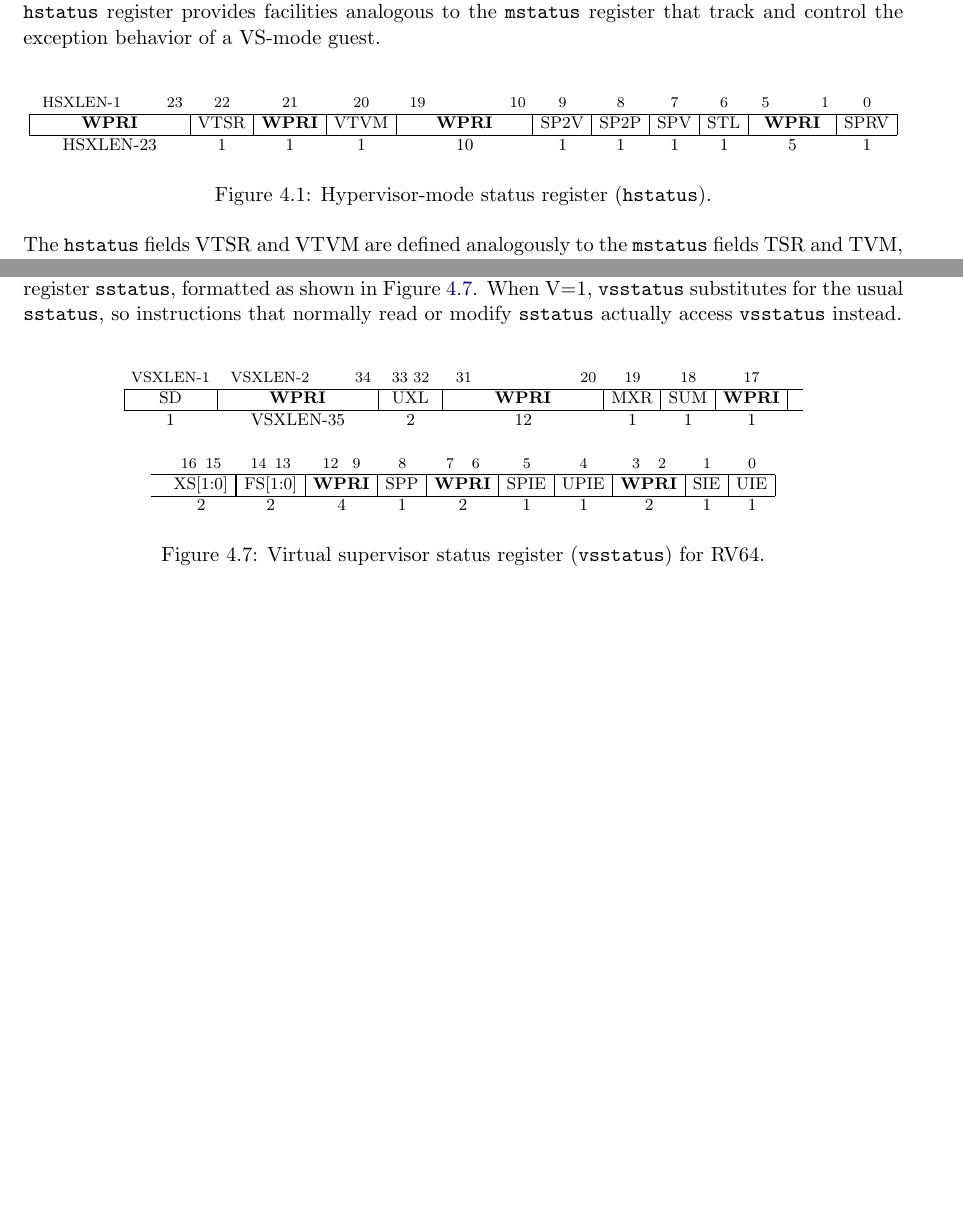
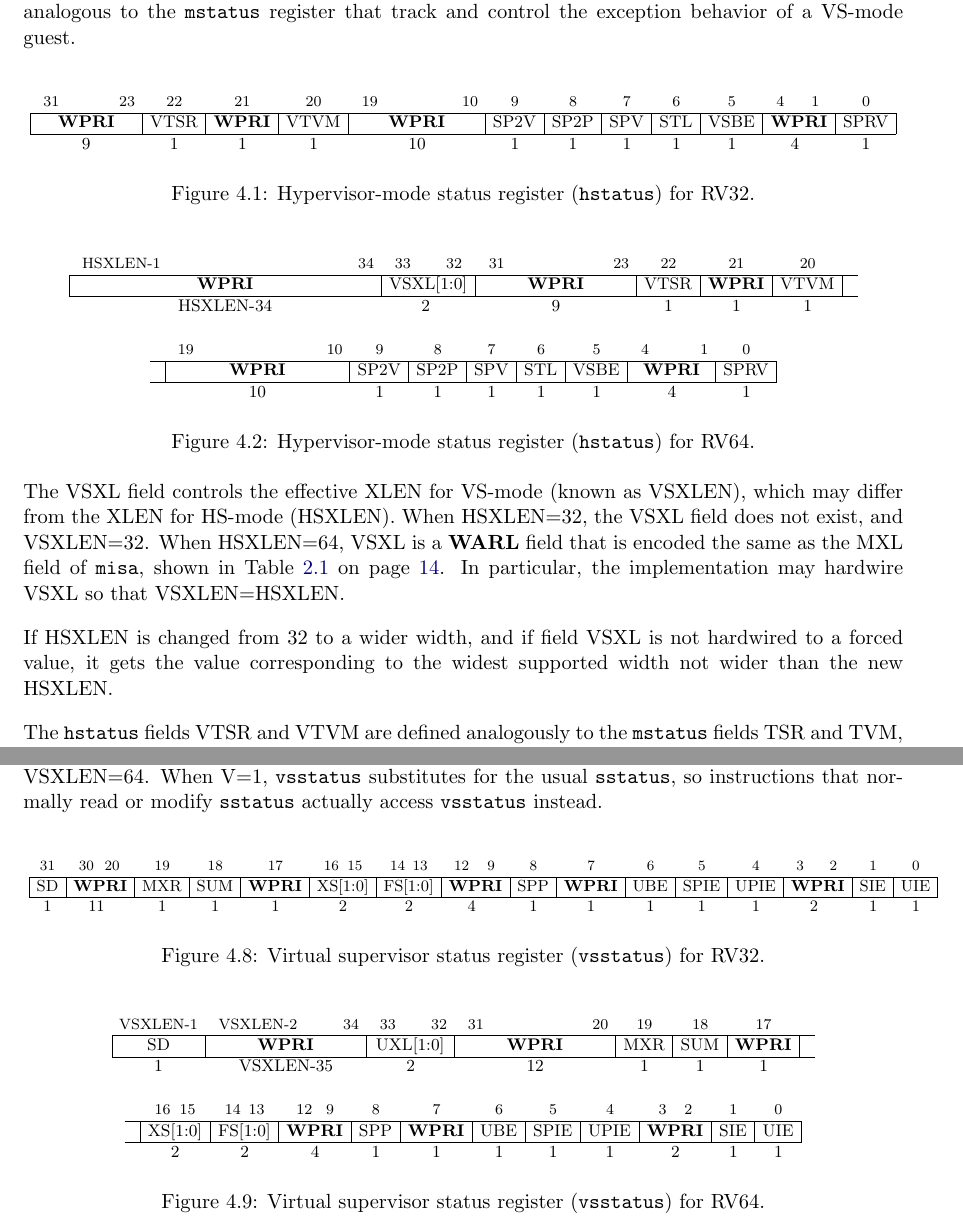
Before and after one commit to riscv/riscv-isa-manual, a LaTeX thesis (src/riscv-privileged.tex, which reads src/hypervisor.tex): two parts of pages 89 and 93 of 107, joined at a grey line, cut so that both start at the same text, the shorter picture padded with empty space. Compiled offline with pdfLaTeX.

Commit message:
More hypervisor updates courtesy of @jhauser-us

```diff
--- a/src/hypervisor.tex
+++ b/src/hypervisor.tex
@@ -125,4 +125,3 @@ XLEN when executing in VS-mode.
 \subsection{Hypervisor Status Register ({\tt hstatus})}
 
 The {\tt hstatus} register is an HSXLEN-bit read/write register
-formatted as shown in Figure~\ref{hstatusreg}.  The {\tt hstatus}
@@ -133,9 +135,9 @@ that track and control the exception behavior of a VS-mode guest.
 {\footnotesize
 \begin{center}
 \setlength{\tabcolsep}{4pt}
-\begin{tabular}{ScccRccccFc}
+\begin{tabular}{YcccRcccccWc}
 \\
-\instbitrange{HSXLEN-1}{23} &
+\instbitrange{31}{23} &
 \instbit{22} &
 \instbit{21} &
 \instbit{20} &
@@ -144,7 +146,8 @@ that track and control the exception behavior of a VS-mode guest.
 \instbit{8} &
 \instbit{7} &
 \instbit{6} &
-\instbitrange{5}{1} &
+\instbit{5} &
+\instbitrange{4}{1} &
 \instbit{0} \\
 \hline
 \multicolumn{1}{|c|}{\wpri} &
@@ -156,17 +159,85 @@ that track and control the exception behavior of a VS-mode guest.
 \multicolumn{1}{c|}{SP2P} &
 \multicolumn{1}{c|}{SPV} &
 \multicolumn{1}{c|}{STL} &
+\multicolumn{1}{c|}{VSBE} &
 \multicolumn{1}{c|}{\wpri} &
 \multicolumn{1}{c|}{SPRV} \\
 \hline
-HSXLEN-23 & 1 & 1 & 1 & 10 & 1 & 1 & 1 & 1 & 5 & 1 \\
-\end{tabular}
-\end{center}
-}
-\vspace{-0.1in}
-\caption{Hypervisor-mode status register ({\tt hstatus}).}
+9 & 1 & 1 & 1 & 10 & 1 & 1 & 1 & 1 & 1 & 4 & 1 \\
+\end{tabular}
+\end{center}
+}
+\vspace{-0.1in}
+\caption{Hypervisor-mode status register ({\tt hstatus}) for RV32.}
+\label{hstatusreg-rv32}
+\end{figure*}
+
+\begin{figure*}[h!]
+{\footnotesize
+\begin{center}
+\setlength{\tabcolsep}{4pt}
+\begin{tabular}{MFScccc}
+\\
+\instbitrange{HSXLEN-1}{34} &
+\instbitrange{33}{32} &
+\instbitrange{31}{23} &
+\instbit{22} &
+\instbit{21} &
+\instbit{20} &
+ \\
+\hline
+\multicolumn{1}{|c|}{\wpri} &
+\multicolumn{1}{c|}{VSXL[1:0]} &
+\multicolumn{1}{c|}{\wpri} &
+\multicolumn{1}{c|}{VTSR} &
+\multicolumn{1}{c|}{\wpri} &
+\multicolumn{1}{c|}{VTVM} &
+ \\
+\hline
+HSXLEN-34 & 2 & 9 & 1 & 1 & 1 & \\
+\end{tabular}
+\begin{tabular}{cOcccccFc}
+\\
+&
+\instbitrange{19}{10} &
+\instbit{9} &
+\instbit{8} &
+\instbit{7} &
+\instbit{6} &
+\instbit{5} &
+\instbitrange{4}{1} &
+\instbit{0} \\
+\hline
+ &
+\multicolumn{1}{|c|}{\wpri} &
+\multicolumn{1}{c|}{SP2V} &
+\multicolumn{1}{c|}{SP2P} &
+\multicolumn{1}{c|}{SPV} &
+\multicolumn{1}{c|}{STL} &
+\multicolumn{1}{c|}{VSBE} &
+\multicolumn{1}{c|}{\wpri} &
+\multicolumn{1}{c|}{SPRV} \\
+\hline
+ & 10 & 1 & 1 & 1 & 1 & 1 & 4 & 1 \\
+\end{tabular}
+\end{center}
+}
+\vspace{-0.1in}
+\caption{Hypervisor-mode status register ({\tt hstatus}) for RV64.}
 \label{hstatusreg}
 \end{figure*}
+
+The VSXL field controls the effective XLEN for VS-mode (known as VSXLEN),
+which may differ from the XLEN for HS-mode (HSXLEN).
+When HSXLEN=32, the VSXL field does not exist, and VSXLEN=32.
+When HSXLEN=64, VSXL is a \warl\ field that is encoded the same as the
+MXL field of {\tt misa}, shown in Table~\ref{misabase} on
+page~\pageref{misabase}.
+In particular, the implementation may hardwire VSXL so that VSXLEN=HSXLEN.
+
+If HSXLEN is changed from 32 to a wider width, and if field VSXL is not
+hardwired to a forced value, it gets the value corresponding to the
+widest supported width not wider than the new HSXLEN.
 
 The {\tt hstatus} fields VTSR and VTVM are defined analogously to the
 {\tt mstatus} fields TSR and TVM, but affect the trapping behavior of the SRET
@@ -483,7 +559,8 @@ may be necessary to execute an HFENCE.GVMA instruction
 
 The {\tt vsstatus} register is a VSXLEN-bit read/write register that is
 VS-mode's version of supervisor register {\tt sstatus}, formatted as
-shown in Figure~\ref{vsstatusreg}.
+shown in Figure~\ref{vsstatusreg} when VSXLEN=32 and
+Figure~\ref{vsstatusreg} when VSXLEN=64.
 When V=1, {\tt vsstatus} substitutes for the usual {\tt sstatus}, so
 instructions that normally read or modify {\tt sstatus} actually access
 {\tt vsstatus} instead.
@@ -492,7 +569,58 @@ instructions that normally read or modify {\tt sstatus} actually access
 {\footnotesize
 \begin{center}
 \setlength{\tabcolsep}{4pt}
-\begin{tabular}{cScScccc}
+\scalebox{0.95}{
+\begin{tabular}{cWcccccWcccccWcc}
+\\
+\instbit{31} &
+\instbitrange{30}{20} &
+\instbit{19} &
+\instbit{18} &
+\instbit{17} &
+\instbitrange{16}{15} &
+\instbitrange{14}{13} &
+\instbitrange{12}{9} &
+\instbit{8} &
+\instbit{7} &
+\instbit{6} &
+\instbit{5} &
+\instbit{4} &
+\instbitrange{3}{2} &
+\instbit{1} &
+\instbit{0} \\
+\hline
+\multicolumn{1}{|c|}{SD} &
+\multicolumn{1}{c|}{\wpri} &
+\multicolumn{1}{c|}{MXR} &
+\multicolumn{1}{c|}{SUM} &
+\multicolumn{1}{c|}{\wpri} &
+\multicolumn{1}{c|}{XS[1:0]} &
+\multicolumn{1}{c|}{FS[1:0]} &
+\multicolumn{1}{c|}{\wpri} &
+\multicolumn{1}{c|}{SPP} &
+\multicolumn{1}{c|}{\wpri} &
+\multicolumn{1}{c|}{UBE} &
+\multicolumn{1}{c|}{SPIE} &
+\multicolumn{1}{c|}{UPIE} &
+\multicolumn{1}{c|}{\wpri} &
+\multicolumn{1}{c|}{SIE}  &
+\multicolumn{1}{c|}{UIE}
+\\
+\hline
+1 & 11 & 1 & 1 & 1 & 2 & 2 & 4 & 1 & 1 & 1 & 1 & 1 & 2 & 1 & 1 \\
+\end{tabular}}
+\end{center}
+}
+\vspace{-0.1in}
+\caption{Virtual supervisor status register ({\tt vsstatus}) for RV32.}
+\label{vsstatusreg-rv32}
+\end{figure*}
+
+\begin{figure*}[h!]
+{\footnotesize
+\begin{center}
+\setlength{\tabcolsep}{4pt}
+\begin{tabular}{cSFScccc}
 \\
 \instbit{VSXLEN-1} &
 \instbitrange{VSXLEN-2}{34} &
@@ -505,7 +633,7 @@ instructions that normally read or modify {\tt sstatus} actually access
 \hline
 \multicolumn{1}{|c|}{SD} &
 \multicolumn{1}{c|}{\wpri} &
-\multicolumn{1}{c|}{UXL} &
+\multicolumn{1}{c|}{UXL[1:0]} &
 \multicolumn{1}{c|}{\wpri} &
 \multicolumn{1}{c|}{MXR} &
 \multicolumn{1}{c|}{SUM} &
@@ -529,18 +658,19 @@ instructions that normally read or modify {\tt sstatus} actually access
 \instbit{0} \\
 \hline
  &
-\multicolumn{1}{c|}{XS[1:0]} &
-\multicolumn{1}{|c|}{FS[1:0]} &
+\multicolumn{1}{|c|}{XS[1:0]} &
+\multicolumn{1}{c|}{FS[1:0]} &
 \multicolumn{1}{c|}{\wpri} &
 \multicolumn{1}{c|}{SPP} &
 \multicolumn{1}{c|}{\wpri} &
+\multicolumn{1}{c|}{UBE} &
 \multicolumn{1}{c|}{SPIE} &
 \multicolumn{1}{c|}{UPIE} &
 \multicolumn{1}{c|}{\wpri} &
 \multicolumn{1}{c|}{SIE} &
 \multicolumn{1}{c|}{UIE} \\
 \hline
- & 2 & 2 & 4 & 1 & 2 & 1 & 1 & 2 & 1 & 1 \\
+ & 2 & 2 & 4 & 1 & 1 & 1 & 1 & 1 & 2 & 1 & 1 \\
 \end{tabular}
 \end{center}
 }
@@ -553,0 +694 @@ Fields UPIE and UIE are aliases of the same fields in the HS-level
+XLEN=VSXLEN.
```
Also changed, not shown: src/hypervisor.tex (237 more changed lines).
